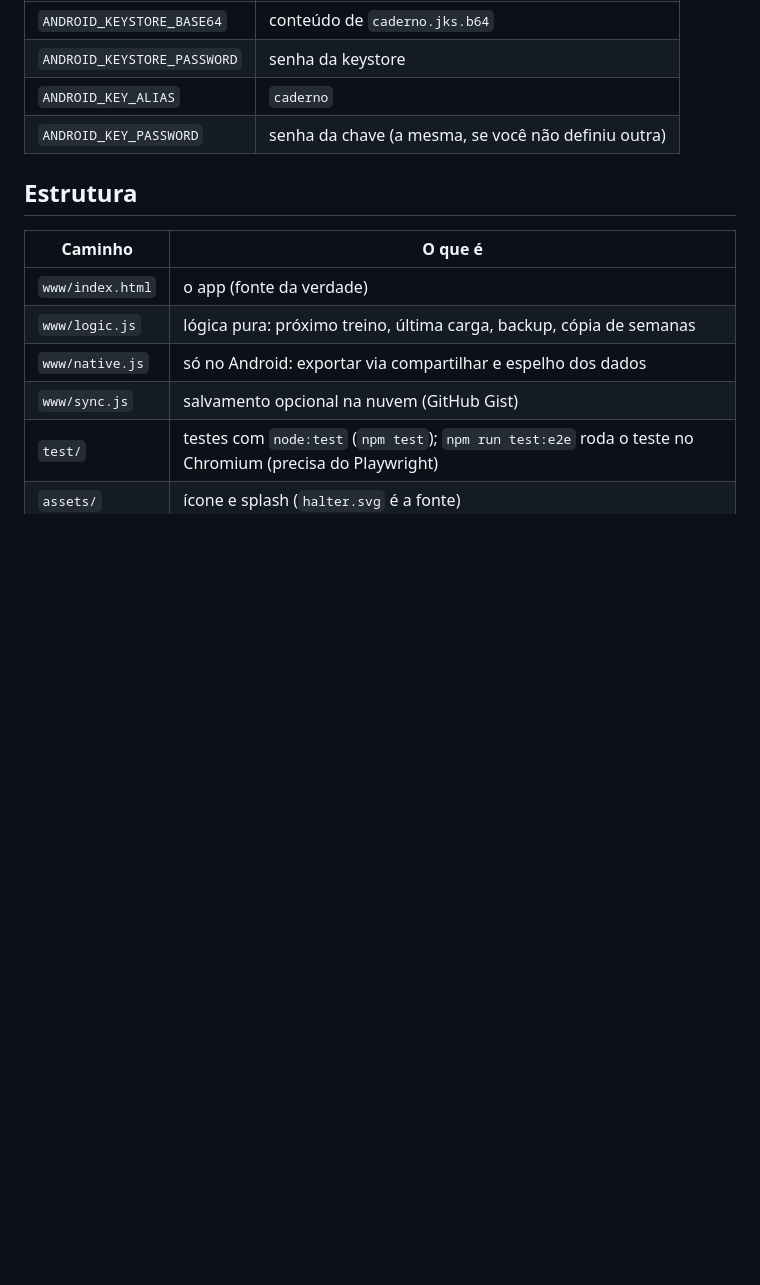
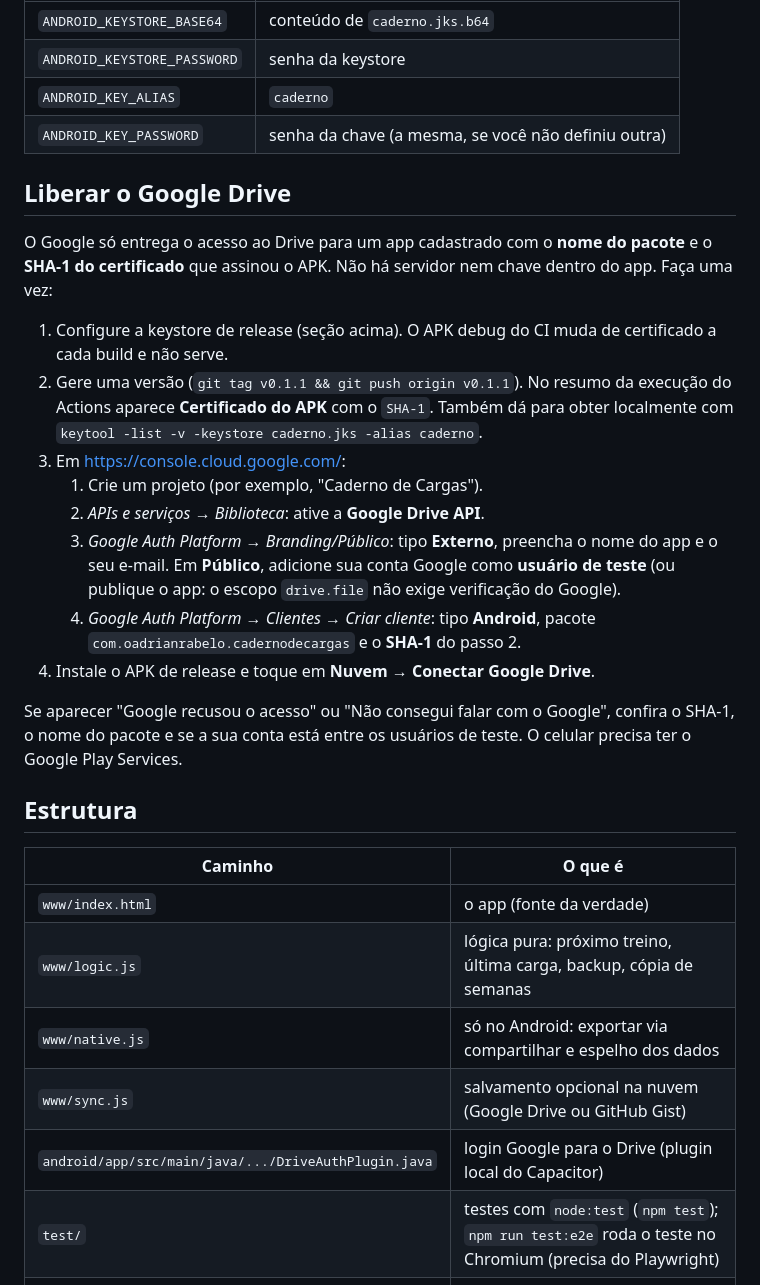
Before and after one commit to oadrianrabelo/caderno-de-cargas, a Markdown page: README.md, the part around one of its changes. GitHub-like rendering; blank space fills up the shorter version.

```diff
--- a/README.md
+++ b/README.md
@@ -81,6 +84,27 @@ Em *Settings → Secrets and variables → Actions*, crie:
 | `ANDROID_KEY_ALIAS` | `caderno` |
 | `ANDROID_KEY_PASSWORD` | senha da chave (a mesma, se você não definiu outra) |
 
+## Liberar o Google Drive
+
+O Google só entrega o acesso ao Drive para um app cadastrado com o **nome do pacote** e o **SHA-1 do certificado**
+que assinou o APK. Não há servidor nem chave dentro do app. Faça uma vez:
+
+1. Configure a keystore de release (seção acima). O APK debug do CI muda de certificado a cada build e não serve.
+2. Gere uma versão (`git tag v0.1.1 && git push origin v0.1.1`). No resumo da execução do Actions aparece
+   **Certificado do APK** com o `SHA-1`. Também dá para obter localmente com `keytool -list -v -keystore caderno.jks -alias caderno`.
+3. Em <https://console.cloud.google.com/>:
+   1. Crie um projeto (por exemplo, "Caderno de Cargas").
+   2. *APIs e serviços → Biblioteca*: ative a **Google Drive API**.
+   3. *Google Auth Platform → Branding/Público*: tipo **Externo**, preencha o nome do app e o seu e-mail.
+      Em **Público**, adicione sua conta Google como **usuário de teste** (ou publique o app: o escopo `drive.file`
+      não exige verificação do Google).
+   4. *Google Auth Platform → Clientes → Criar cliente*: tipo **Android**, pacote
+      `com.oadrianrabelo.cadernodecargas` e o **SHA-1** do passo 2.
+4. Instale o APK de release e toque em **Nuvem → Conectar Google Drive**.
+
+Se aparecer "Google recusou o acesso" ou "Não consegui falar com o Google", confira o SHA-1, o nome do pacote
+e se a sua conta está entre os usuários de teste. O celular precisa ter o Google Play Services.
+
 ## Estrutura
 
 | Caminho | O que é |
@@ -88,7 +112,8 @@ Em *Settings → Secrets and variables → Actions*, crie:
 | `www/index.html` | o app (fonte da verdade) |
 | `www/logic.js` | lógica pura: próximo treino, última carga, backup, cópia de semanas |
 | `www/native.js` | só no Android: exportar via compartilhar e espelho dos dados |
-| `www/sync.js` | salvamento opcional na nuvem (GitHub Gist) |
+| `www/sync.js` | salvamento opcional na nuvem (Google Drive ou GitHub Gist) |
+| `android/app/src/main/java/.../DriveAuthPlugin.java` | login Google para o Drive (plugin local do Capacitor) |
 | `test/` | testes com `node:test` (`npm test`); `npm run test:e2e` roda o teste no Chromium (precisa do Playwright) |
 | `assets/` | ícone e splash (`halter.svg` é a fonte) |
 | `android/` | projeto Android gerado pelo Capacitor |
```
Also changed, not shown: other parts of README.md (+12 -9 lines).
